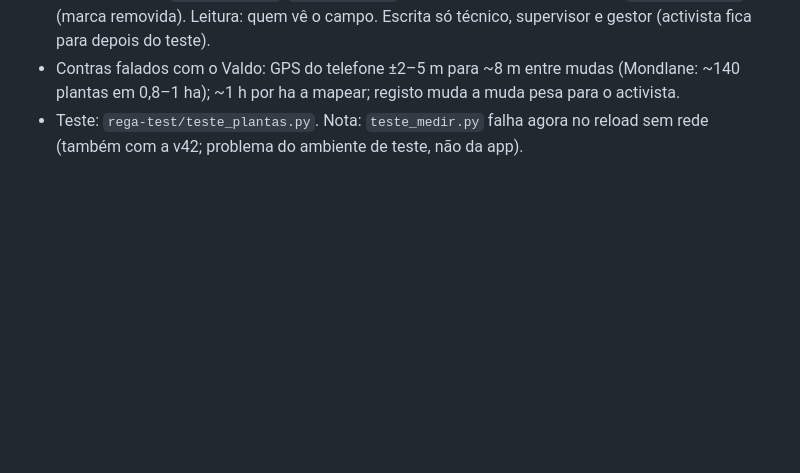
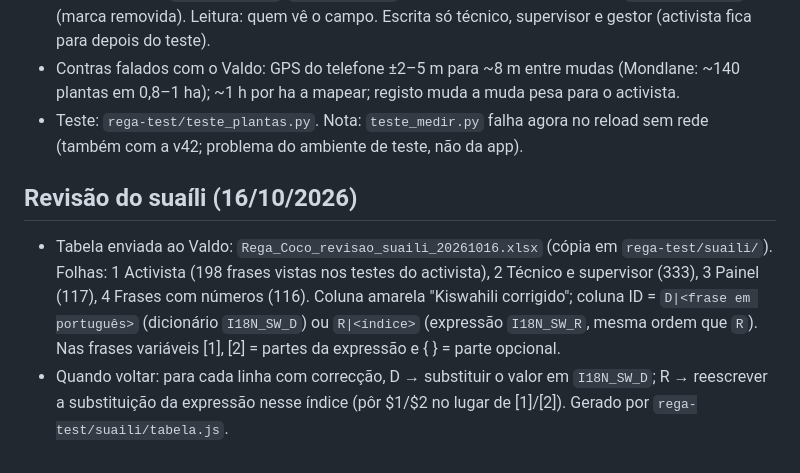
Before and after one commit to cocopalma/rega-coco, a Markdown page: CLAUDE.md, the part around the change. GitHub-like rendering; blank space fills up the shorter version.

Commit message:
Notas: revisão do suaíli
Co-Authored-By: Claude Opus 5.5 <noreply@anthropic.com>
Claude-Session: https://claude.ai/code/session_011pYs4qMSDCMFVbjvYbrhqd

```diff
--- a/CLAUDE.md
+++ b/CLAUDE.md
@@ -139,3 +139,7 @@ Tabela `zonas` (comunidade, zona) e coluna `areas.zona`. Palma: Incularino, Quil
 - Servidor: tabelas `plantas` (id do telefone, area_id, n, lat, lon, precisao_m, estado, cavaroda, mulching, marcada_em/por, actualizada_em/por, removida) e `plantas_eventos` (histórico: marcada / estado / removida). RPC `gravar_planta`, `estado_planta` (só aplica se for mais recente), `remover_planta` (marca removida). Leitura: quem vê o campo. Escrita só técnico, supervisor e gestor (activista fica para depois do teste).
 - Contras falados com o Valdo: GPS do telefone ±2–5 m para ~8 m entre mudas (Mondlane: ~140 plantas em 0,8–1 ha); ~1 h por ha a mapear; registo muda a muda pesa para o activista.
 - Teste: `rega-test/teste_plantas.py`. Nota: `teste_medir.py` falha agora no reload sem rede (também com a v42; problema do ambiente de teste, não da app).
+
+## Revisão do suaíli (16/10/2026)
+- Tabela enviada ao Valdo: `Rega_Coco_revisao_suaili_20261016.xlsx` (cópia em `rega-test/suaili/`). Folhas: 1 Activista (198 frases vistas nos testes do activista), 2 Técnico e supervisor (333), 3 Painel (117), 4 Frases com números (116). Coluna amarela "Kiswahili corrigido"; coluna ID = `D|<frase em português>` (dicionário `I18N_SW_D`) ou `R|<índice>` (expressão `I18N_SW_R`, mesma ordem que `R`). Nas frases variáveis [1], [2] = partes da expressão e { } = parte opcional.
+- Quando voltar: para cada linha com correcção, D → substituir o valor em `I18N_SW_D`; R → reescrever a substituição da expressão nesse índice (pôr $1/$2 no lugar de [1]/[2]). Gerado por `rega-test/suaili/tabela.js`.
```
